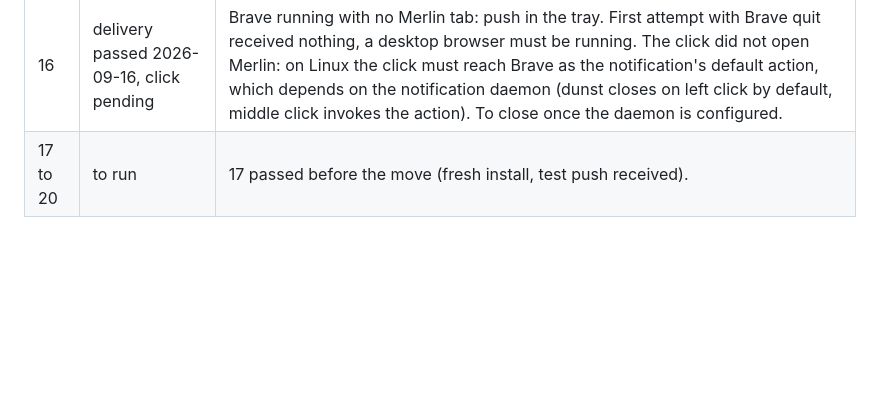
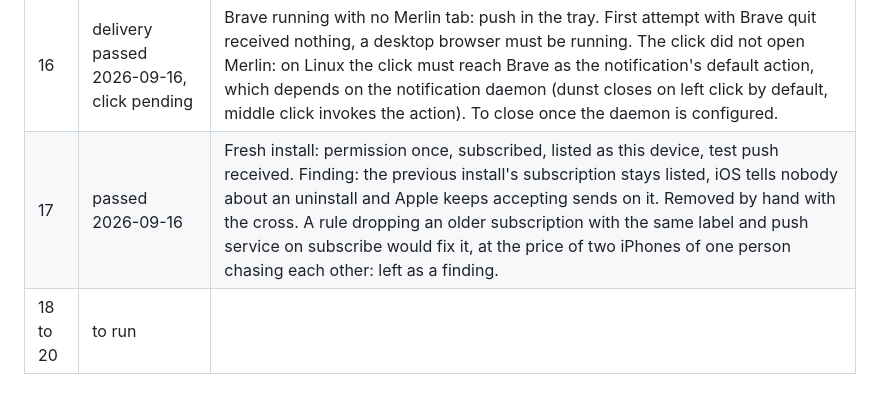
Before and after one commit to ArnaudValensi/merlin, a Markdown page: docs/dev/notifications-acceptance.md, the part around the change. Rendered like a GitHub page; blank space fills up the shorter version.

Commit message:
Acceptance run: case 17 passed, stale subscription finding

```diff
--- a/docs/dev/notifications-acceptance.md
+++ b/docs/dev/notifications-acceptance.md
@@ -76,4 +76,5 @@ that, and everything else is to be redone.
 | 14 | passed 2026-09-16 | Silence during the approvals. Record: the done after an approval is `looking`. An ask answered within one sweep (two seconds) never becomes an event at all, by construction. |
 | 15 | passed 2026-09-16 | Brave setting on, off then on: subscribed, listed as this device. |
 | 16 | delivery passed 2026-09-16, click pending | Brave running with no Merlin tab: push in the tray. First attempt with Brave quit received nothing, a desktop browser must be running. The click did not open Merlin: on Linux the click must reach Brave as the notification's default action, which depends on the notification daemon (dunst closes on left click by default, middle click invokes the action). To close once the daemon is configured. |
-| 17 to 20 | to run | 17 passed before the move (fresh install, test push received). |
+| 17 | passed 2026-09-16 | Fresh install: permission once, subscribed, listed as this device, test push received. Finding: the previous install's subscription stays listed, iOS tells nobody about an uninstall and Apple keeps accepting sends on it. Removed by hand with the cross. A rule dropping an older subscription with the same label and push service on subscribe would fix it, at the price of two iPhones of one person chasing each other: left as a finding. |
+| 18 to 20 | to run | |
```
